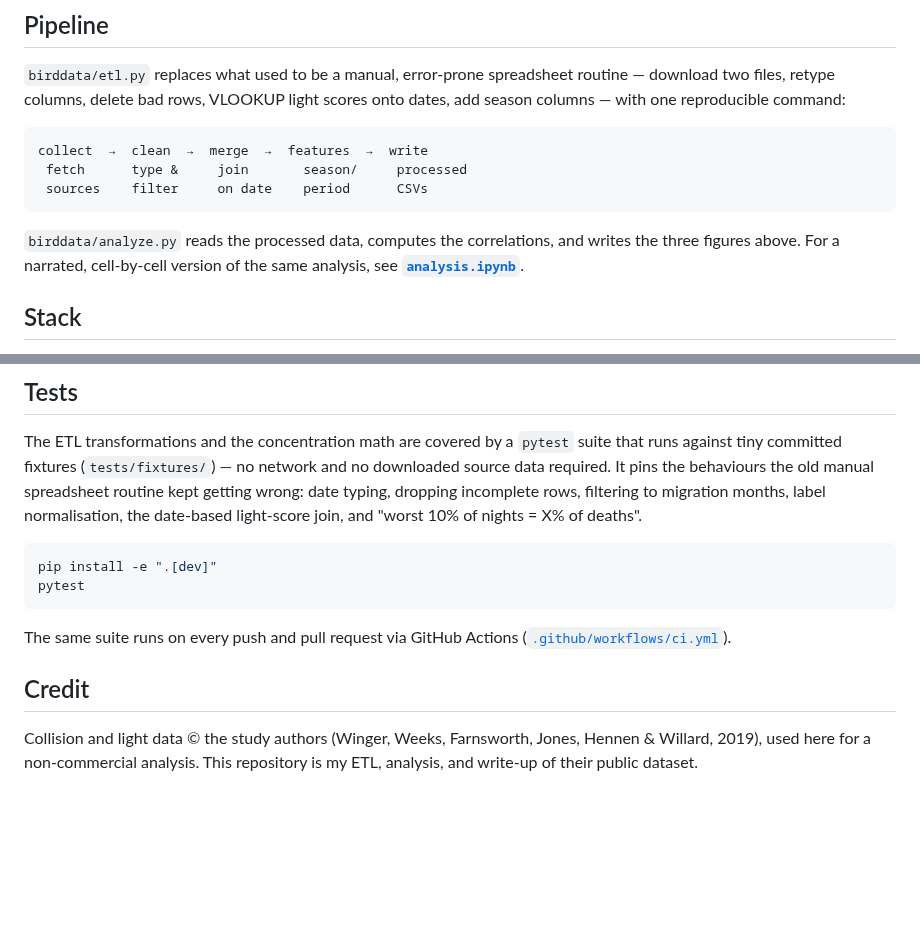
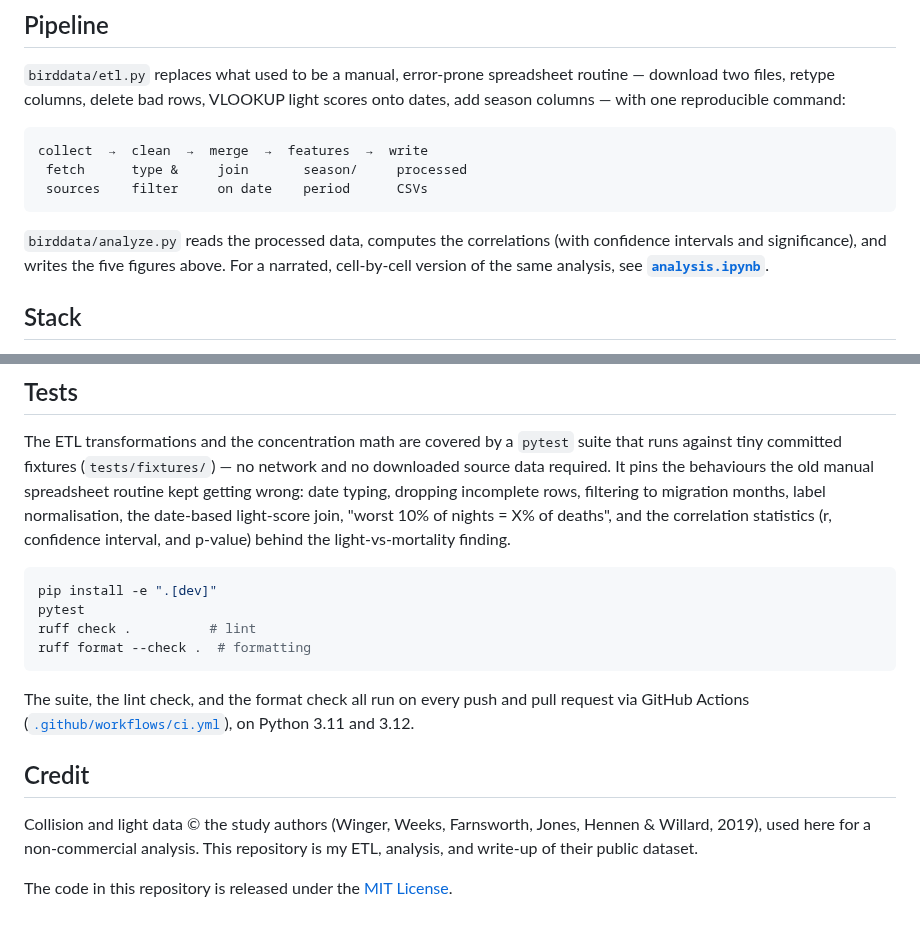
Before and after one commit to nathanaelhub/bird_data, a Markdown page: README.md, 2 parts joined by grey strips. GitHub-like rendering; blank space fills up the shorter version.

````diff
--- a/README.md
+++ b/README.md
@@ -57,9 +66,10 @@ collect  →  clean  →  merge  →  features  →  write
  sources    filter     on date    period      CSVs
 ```
 
-`birddata/analyze.py` reads the processed data, computes the correlations, and writes the
-three figures above. For a narrated, cell-by-cell version of the same analysis,
-see **[`analysis.ipynb`](analysis.ipynb)**.
+`birddata/analyze.py` reads the processed data, computes the correlations (with
+confidence intervals and significance), and writes the five figures above. For a
+narrated, cell-by-cell version of the same analysis, see
+**[`analysis.ipynb`](analysis.ipynb)**.
 
 ## Stack
 
@@ -92,18 +102,24 @@ suite that runs against tiny committed fixtures (`tests/fixtures/`) — no netwo
 and no downloaded source data required. It pins the behaviours the old manual
 spreadsheet routine kept getting wrong: date typing, dropping incomplete rows,
 filtering to migration months, label normalisation, the date-based light-score
-join, and "worst 10% of nights = X% of deaths".
+join, "worst 10% of nights = X% of deaths", and the correlation statistics
+(r, confidence interval, and p-value) behind the light-vs-mortality finding.
 
 ```bash
 pip install -e ".[dev]"
 pytest
+ruff check .          # lint
+ruff format --check .  # formatting
 ```
 
-The same suite runs on every push and pull request via GitHub Actions
-([`.github/workflows/ci.yml`](.github/workflows/ci.yml)).
+The suite, the lint check, and the format check all run on every push and pull
+request via GitHub Actions ([`.github/workflows/ci.yml`](.github/workflows/ci.yml)),
+on Python 3.11 and 3.12.
 
 ## Credit
 
 Collision and light data © the study authors (Winger, Weeks, Farnsworth, Jones,
 Hennen & Willard, 2019), used here for a non-commercial analysis. This repository
 is my ETL, analysis, and write-up of their public dataset.
+
+The code in this repository is released under the [MIT License](LICENSE).
````
Also changed, not shown: other parts of README.md (+10 -1 lines), figures/light_mortality.png, figures/trend.png (added), 8 other files.
